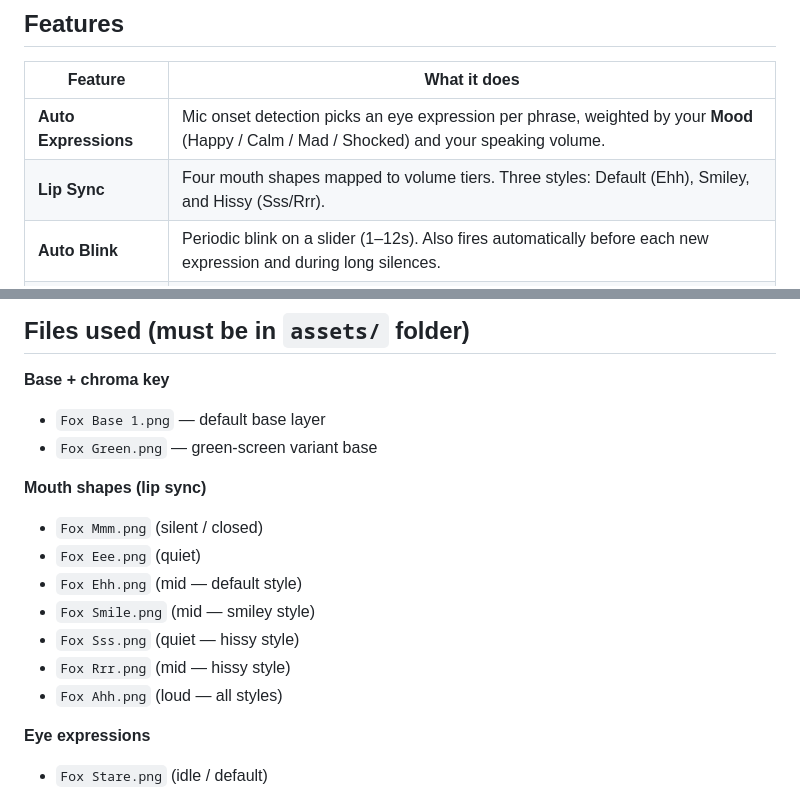
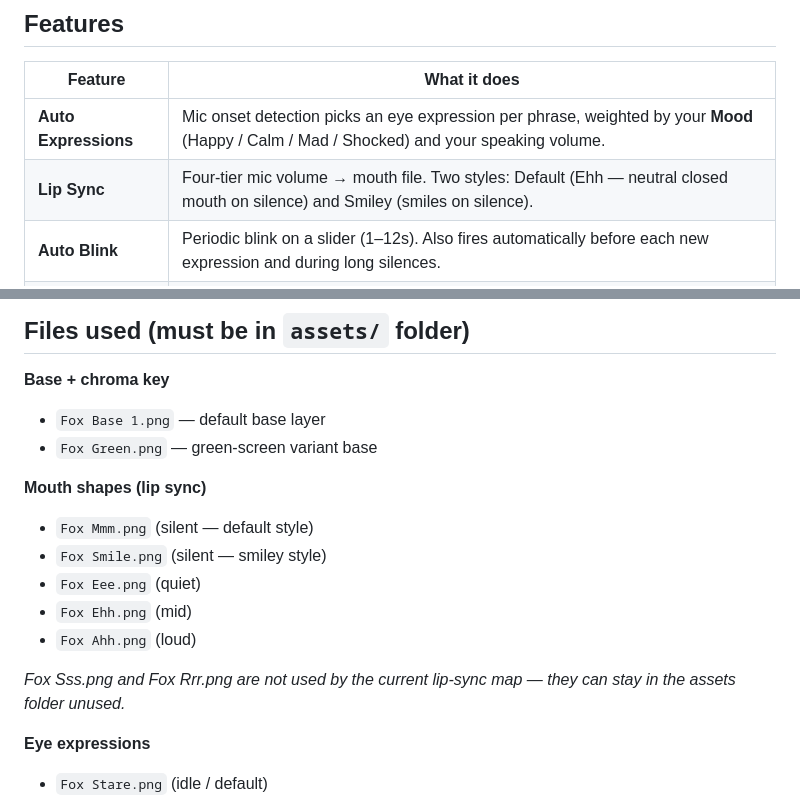
Before and after one commit to BHALEYART/SolQuicks-OBS, a Markdown page: README.md, 2 parts joined by grey strips. Drawn GitHub-style.

```diff
--- a/README.md
+++ b/README.md
@@ -78,7 +78,7 @@ The faded corner box also has a **⏸ Pause Mic** button for when you need to mu
 | Feature | What it does |
 |---|---|
 | **Auto Expressions** | Mic onset detection picks an eye expression per phrase, weighted by your **Mood** (Happy / Calm / Mad / Shocked) and your speaking volume. |
-| **Lip Sync** | Four mouth shapes mapped to volume tiers. Three styles: Default (Ehh), Smiley, and Hissy (Sss/Rrr). |
+| **Lip Sync** | Four-tier mic volume → mouth file. Two styles: Default (Ehh — neutral closed mouth on silence) and Smiley (smiles on silence). |
 | **Auto Blink** | Periodic blink on a slider (1–12s). Also fires automatically before each new expression and during long silences. |
 | **Green Screen** | Draws `Fox Green.png` as the top layer so OBS Chroma Key can cut out the background. |
 | **Manual Test** | 7-button grid to lock the fox to a specific expression for testing or screenshots. Auto-mode overrides as soon as you speak. |
@@ -93,13 +93,13 @@ The faded corner box also has a **⏸ Pause Mic** button for when you need to mu
 - `Fox Green.png` — green-screen variant base
 
 **Mouth shapes (lip sync)**
-- `Fox Mmm.png` (silent / closed)
+- `Fox Mmm.png` (silent — default style)
+- `Fox Smile.png` (silent — smiley style)
 - `Fox Eee.png` (quiet)
-- `Fox Ehh.png` (mid — default style)
-- `Fox Smile.png` (mid — smiley style)
-- `Fox Sss.png` (quiet — hissy style)
-- `Fox Rrr.png` (mid — hissy style)
-- `Fox Ahh.png` (loud — all styles)
+- `Fox Ehh.png` (mid)
+- `Fox Ahh.png` (loud)
+
+*Fox Sss.png and Fox Rrr.png are not used by the current lip-sync map — they can stay in the assets folder unused.*
 
 **Eye expressions**
 - `Fox Stare.png` (idle / default)
```
